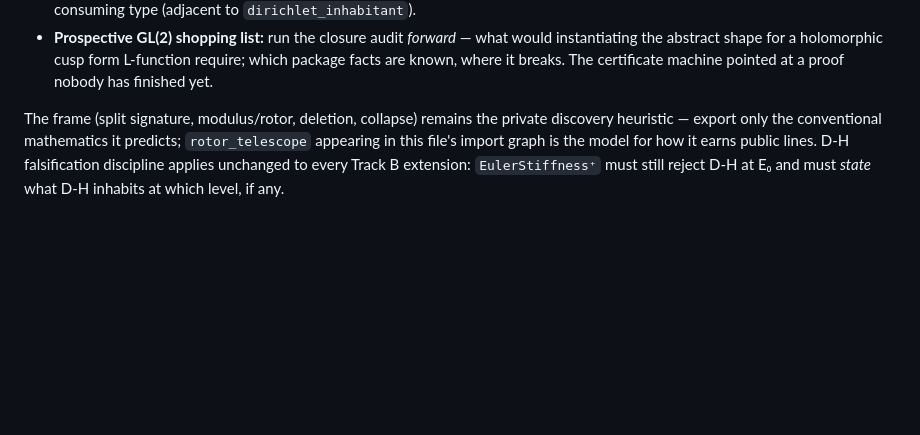
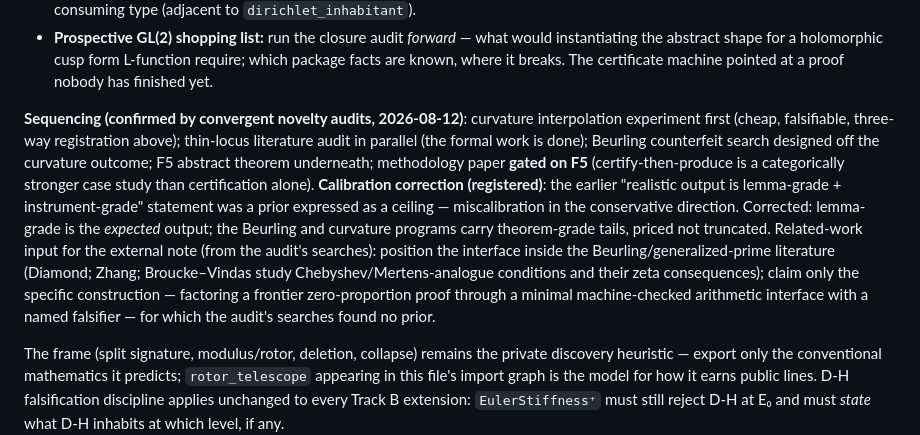
Before and after one commit to tracyphasespace/riemann-lean, a Markdown page: Zeta23Bridge/Factorization.md, the part around one of its changes. Rendered like a GitHub page; blank space fills up the shorter version.

```diff
--- a/Zeta23Bridge/Factorization.md
+++ b/Zeta23Bridge/Factorization.md
@@ -108,6 +108,8 @@ Four independent reviews converged on the same re-typing: the factorization is n
 - **Minimality of the five fields:** for each field, derive-or-countermodel from the other four (the canonical statement claims sufficiency only; make necessity a problem, not a caveat).
 - **Inhabitant classification / closure calculus:** which standard L-function operations (finite Euler-factor modification, twist, product/convolution, induction) preserve `EulerStiffnessC` membership; `ChebyshevMertensCoprime q` is the natural next consuming type (adjacent to `dirichlet_inhabitant`).
 - **Prospective GL(2) shopping list:** run the closure audit *forward* — what would instantiating the abstract shape for a holomorphic cusp form L-function require; which package facts are known, where it breaks. The certificate machine pointed at a proof nobody has finished yet.
+
+**Sequencing (confirmed by convergent novelty audits, 2026-08-12)**: curvature interpolation experiment first (cheap, falsifiable, three-way registration above); thin-locus literature audit in parallel (the formal work is done); Beurling counterfeit search designed off the curvature outcome; F5 abstract theorem underneath; methodology paper **gated on F5** (certify-then-produce is a categorically stronger case study than certification alone). **Calibration correction (registered)**: the earlier "realistic output is lemma-grade + instrument-grade" statement was a prior expressed as a ceiling — miscalibration in the conservative direction. Corrected: lemma-grade is the *expected* output; the Beurling and curvature programs carry theorem-grade tails, priced not truncated. Related-work input for the external note (from the audit's searches): position the interface inside the Beurling/generalized-prime literature (Diamond; Zhang; Broucke–Vindas study Chebyshev/Mertens-analogue conditions and their zeta consequences); claim only the specific construction — factoring a frontier zero-proportion proof through a minimal machine-checked arithmetic interface with a named falsifier — for which the audit's searches found no prior.
 
 The frame (split signature, modulus/rotor, deletion, collapse) remains the private discovery heuristic — export only the conventional mathematics it predicts; `rotor_telescope` appearing in this file's import graph is the model for how it earns public lines. D-H falsification discipline applies unchanged to every Track B extension: `EulerStiffness⁺` must still reject D-H at E₀ and must *state* what D-H inhabits at which level, if any.
 
```
Also changed, not shown: other parts of Zeta23Bridge/Factorization.md (+2 -2 lines).
